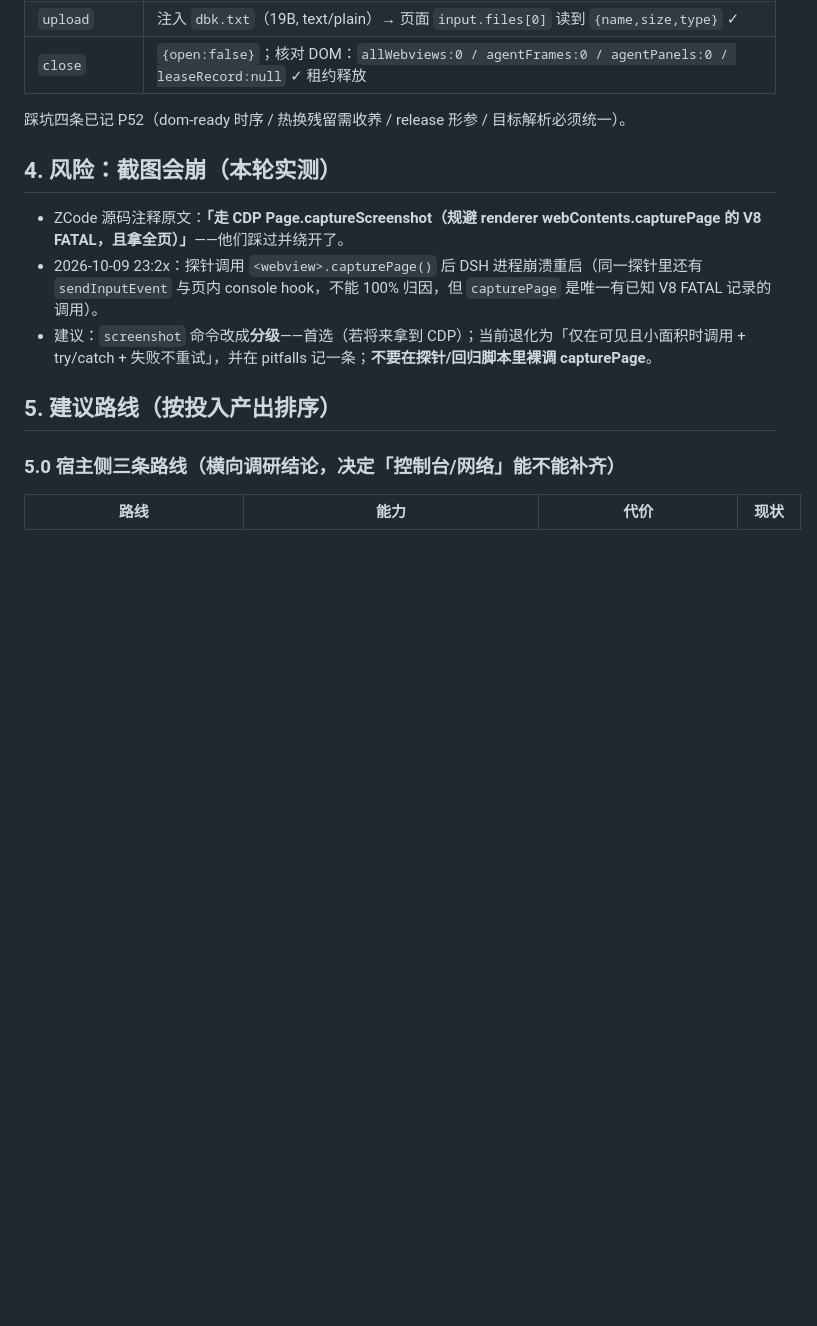
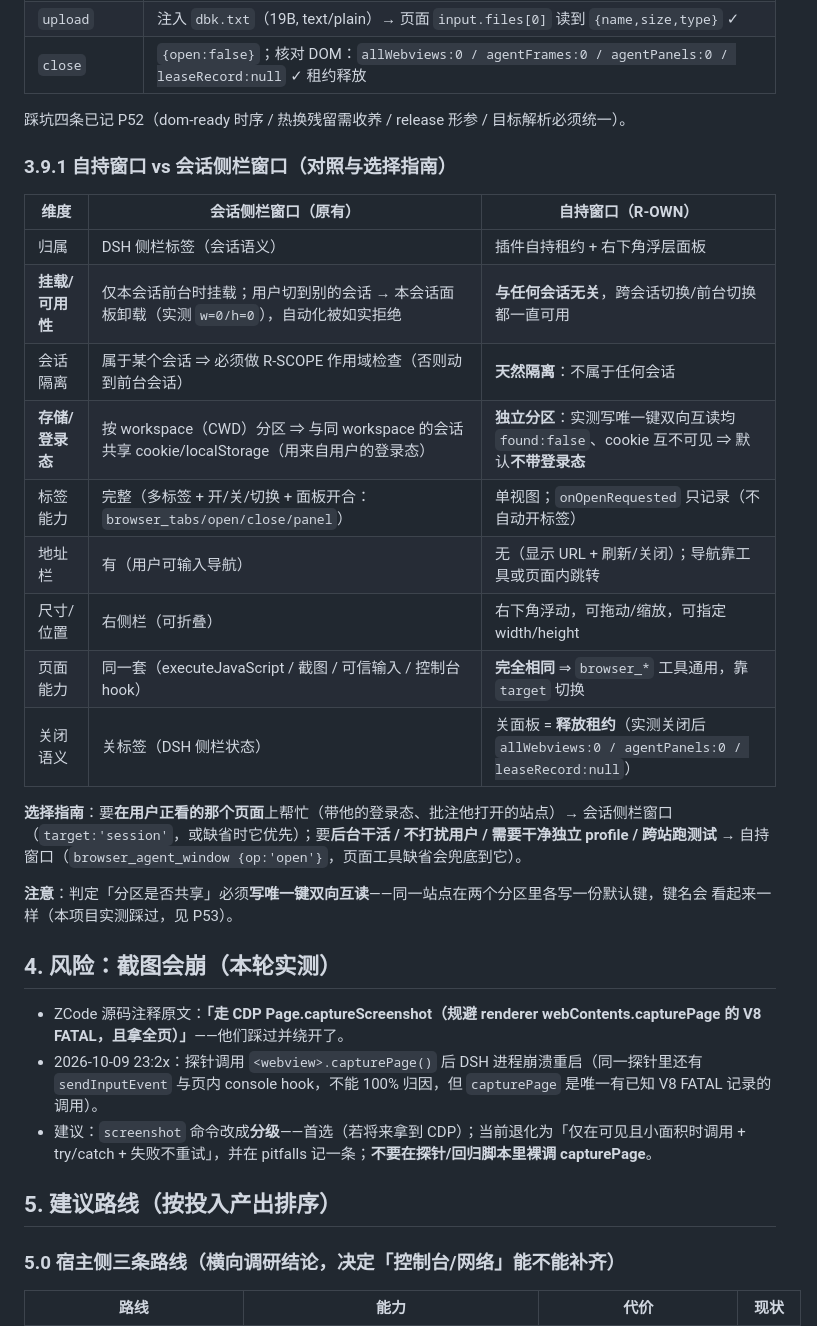
Before and after one commit to Shuffle-1992/dsh-browser-kit, a Markdown page: docs/browser-capability-assessment.md, the part around the change. Drawn GitHub-style; blank space fills up the shorter version.

Commit message:
docs: 自持窗口 vs 会话侧栏窗口对照（3.9.1）+ P53「同键 ≠ 同分区」
实测结论：两者**存储完全隔离**——自持窗口写唯一键 → 会话窗口 found:false，反向亦然，cookie 互不可见。
此前「两边 localStorage 键名完全一致」是**站点在新分区里各写了一份默认值**，不是共享（差点误判）。
选择指南：要用户正在看的页面/带登录态 → 会话窗口（target:session）；后台干活/干净独立 profile → 自持窗口。
附对照表：归属、挂载可用性（自持窗口跨会话一直可用）、隔离、存储、标签能力、地址栏、尺寸、页面能力、关闭语义。

```diff
--- a/docs/browser-capability-assessment.md
+++ b/docs/browser-capability-assessment.md
@@ -236,6 +236,27 @@ URL + 刷新/关闭按钮，`resize:both`）→ 全部页面级工具都能drive
 
 踩坑四条已记 P52（dom-ready 时序 / 热换残留需收养 / release 形参 / 目标解析必须统一）。
 
+### 3.9.1 自持窗口 vs 会话侧栏窗口（对照与选择指南）
+
+| 维度 | 会话侧栏窗口（原有） | 自持窗口（R-OWN） |
+|---|---|---|
+| 归属 | DSH 侧栏标签（会话语义） | 插件自持租约 + 右下角浮层面板 |
+| **挂载/可用性** | 仅本会话前台时挂载；用户切到别的会话 → 本会话面板卸载（实测 `w=0/h=0`），自动化被如实拒绝 | **与任何会话无关**，跨会话切换/前台切换都一直可用 |
+| 会话隔离 | 属于某个会话 ⇒ 必须做 R-SCOPE 作用域检查（否则动到前台会话） | **天然隔离**：不属于任何会话 |
+| **存储/登录态** | 按 workspace（CWD）分区 ⇒ 与同 workspace 的会话共享 cookie/localStorage（用来自用户的登录态） | **独立分区**：实测写唯一键双向互读均 `found:false`、cookie 互不可见 ⇒ 默认**不带登录态** |
+| 标签能力 | 完整（多标签 + 开/关/切换 + 面板开合：`browser_tabs/open/close/panel`） | 单视图；`onOpenRequested` 只记录（不自动开标签） |
+| 地址栏 | 有（用户可输入导航） | 无（显示 URL + 刷新/关闭）；导航靠工具或页面内跳转 |
+| 尺寸/位置 | 右侧栏（可折叠） | 右下角浮动，可拖动/缩放，可指定 width/height |
+| 页面能力 | 同一套（executeJavaScript / 截图 / 可信输入 / 控制台 hook） | **完全相同** ⇒ `browser_*` 工具通用，靠 `target` 切换 |
+| 关闭语义 | 关标签（DSH 侧栏状态） | 关面板 = **释放租约**（实测关闭后 `allWebviews:0 / agentPanels:0 / leaseRecord:null`） |
+
+**选择指南**：要**在用户正看的那个页面**上帮忙（带他的登录态、批注他打开的站点）→ 会话侧栏窗口
+（`target:'session'`，或缺省时它优先）；要**后台干活 / 不打扰用户 / 需要干净独立 profile / 跨站跑测试**
+→ 自持窗口（`browser_agent_window {op:'open'}`，页面工具缺省会兜底到它）。
+
+**注意**：判定「分区是否共享」必须**写唯一键双向互读**——同一站点在两个分区里各写一份默认键，键名会
+看起来一样（本项目实测踩过，见 P53）。
+
 ## 4. 风险：截图会崩（本轮实测）
 - ZCode 源码注释原文：**「走 CDP Page.captureScreenshot（规避 renderer webContents.capturePage 的 V8 FATAL，且拿全页）」**——他们踩过并绕开了。
 - 2026-10-09 23:2x：探针调用 `<webview>.capturePage()` 后 DSH 进程崩溃重启（同一探针里还有 `sendInputEvent` 与页内 console hook，不能 100% 归因，但 `capturePage` 是唯一有已知 V8 FATAL 记录的调用）。
```
Also changed, not shown: pitfalls.md (+10 -0 lines).
